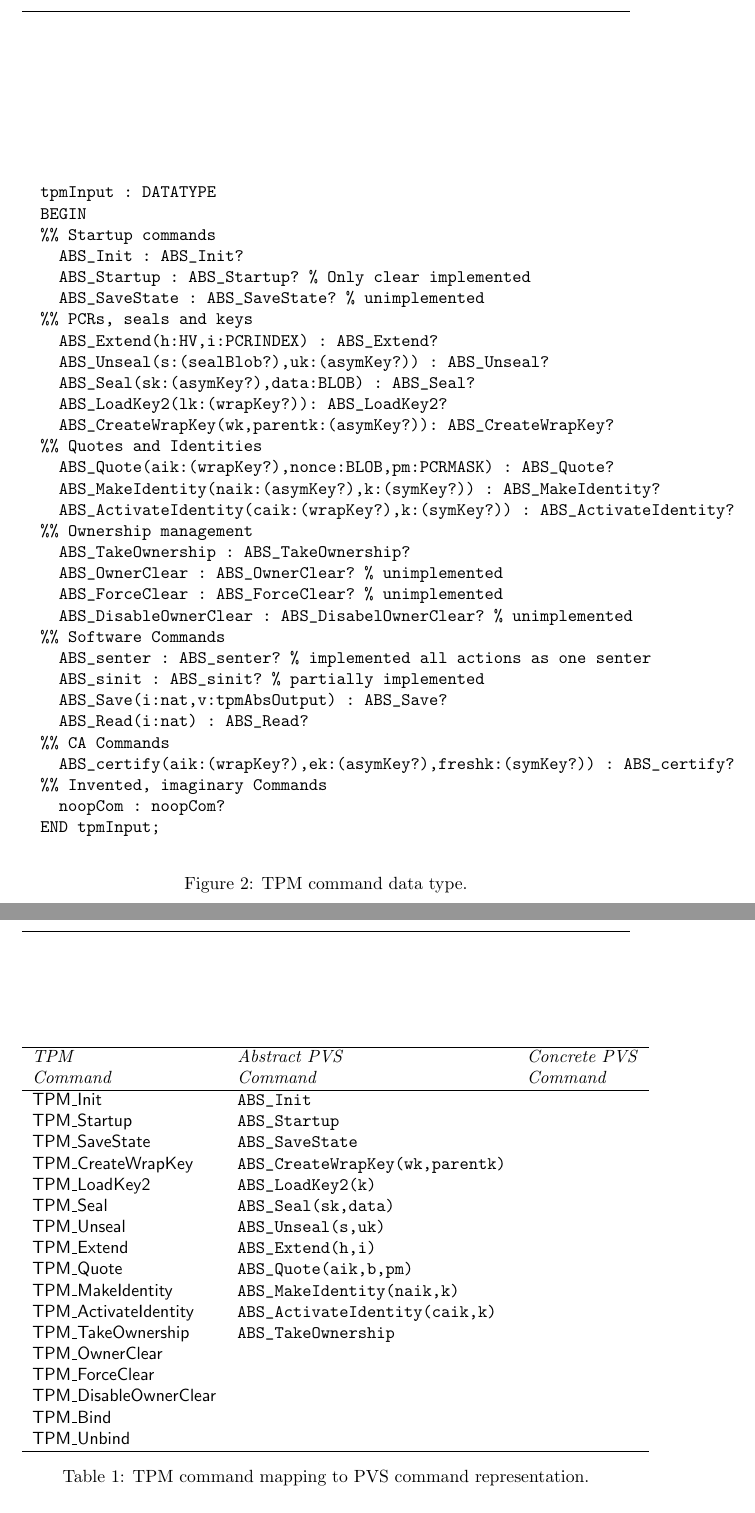
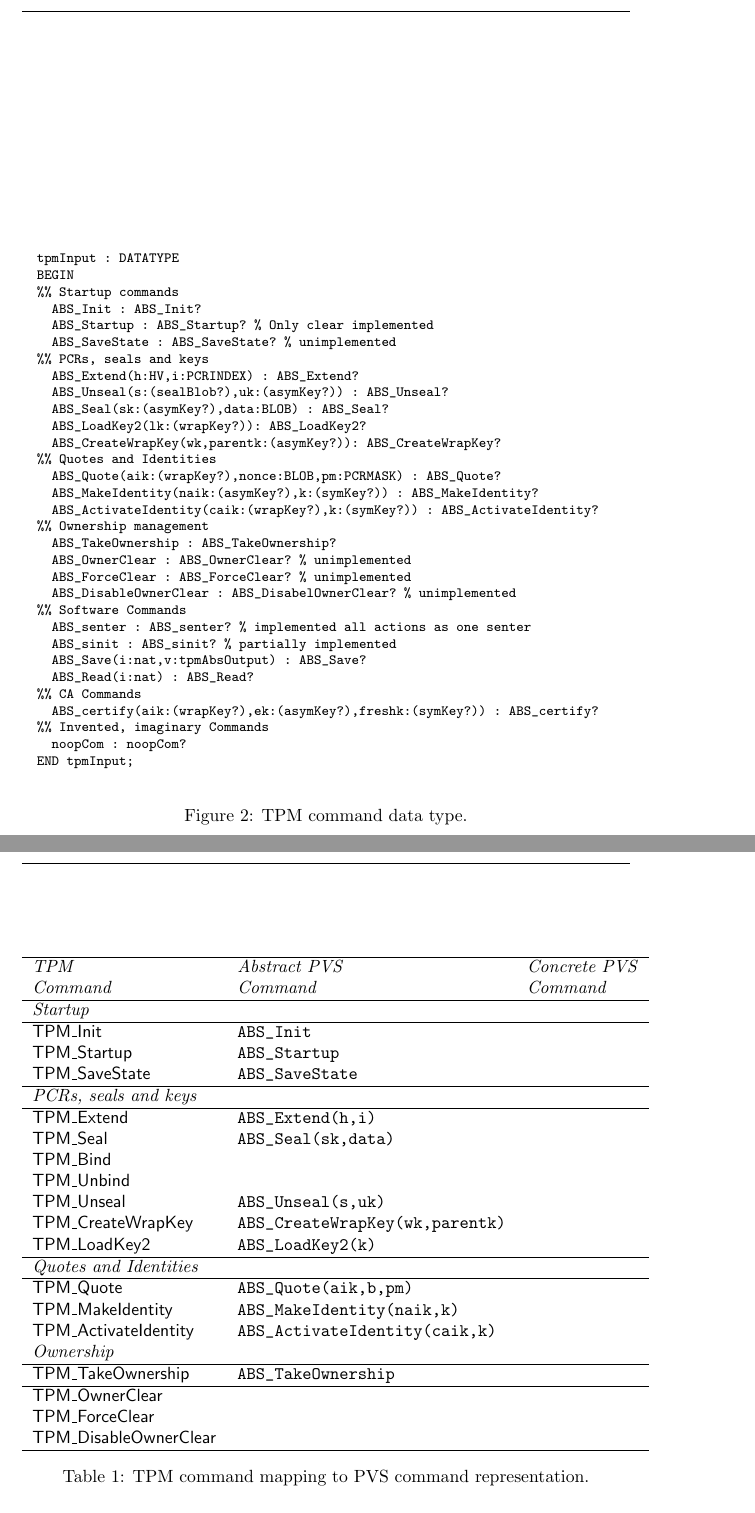
Before and after one commit to ku-sldg/verified-tpm12, a LaTeX paper (docs/tpm-spec-design/tpm-spec-design.tex): two parts of pages 3 and 4 of 8, joined at a grey line, cut so that both start at the same text. Compiled offline with pdfLaTeX.

Commit message:
More table formatting

```diff
--- a/docs/tpm-spec-design/tpm-spec-design.tex
+++ b/docs/tpm-spec-design/tpm-spec-design.tex
@@ -81,6 +81,7 @@ Figure~\ref{fig:tpm-command} is the PVS data type used to represent
 the abstract syntax of the TPM command set.
 
 \begin{figure}
+\begin{footnotesize}
 \begin{alltt}
   tpmInput : DATATYPE
   BEGIN
@@ -114,6 +115,7 @@ the abstract syntax of the TPM command set.
     noopCom : noopCom?
   END tpmInput;
 \end{alltt}
+\end{footnotesize}
 \caption{TPM command data type.}
 \label{fig:tpm-command}
 \end{figure}
@@ -127,23 +129,27 @@ abstract PVS representations.
     \hline
     \emph{TPM} & \emph{Abstract PVS} & \emph{Concrete PVS} \\
     \emph{Command} & \emph{Command} & \emph{Command} \\ \hline
+    \multicolumn{3}{l}{\emph{Startup}}  \\ \hline
     \textsf{TPM\_Init} & \verb+ABS_Init+ & \\
     \textsf{TPM\_Startup} & \verb+ABS_Startup+ & \\
-    \textsf{TPM\_SaveState} & \verb+ABS_SaveState+ & \\
+    \textsf{TPM\_SaveState} & \verb+ABS_SaveState+ & \\ \hline
+    \multicolumn{3}{l}{\emph{PCRs, seals and keys}}  \\ \hline
+    \textsf{TPM\_Extend} & \verb+ABS_Extend(h,i)+ & \\
+    \textsf{TPM\_Seal} & \verb+ABS_Seal(sk,data)+& \\
+    \textsf{TPM\_Bind} & & \\
+    \textsf{TPM\_Unbind} & & \\
+    \textsf{TPM\_Unseal} & \verb+ABS_Unseal(s,uk)+ & \\
     \textsf{TPM\_CreateWrapKey} & \verb+ABS_CreateWrapKey(wk,parentk)+ & \\
-    \textsf{TPM\_LoadKey2} & \verb+ABS_LoadKey2(k)+ & \\
-    \textsf{TPM\_Seal} & \verb+ABS_Seal(sk,data)+& \\
-    \textsf{TPM\_Unseal} & \verb+ABS_Unseal(s,uk)+ & \\
-    \textsf{TPM\_Extend} & \verb+ABS_Extend(h,i)+ & \\
+    \textsf{TPM\_LoadKey2} & \verb+ABS_LoadKey2(k)+ & \\ \hline
+    \multicolumn{3}{l}{\emph{Quotes and Identities}}  \\ \hline
     \textsf{TPM\_Quote} & \verb+ABS_Quote(aik,b,pm)+ & \\
     \textsf{TPM\_MakeIdentity} & \verb+ABS_MakeIdentity(naik,k)+ & \\
     \textsf{TPM\_ActivateIdentity} & \verb+ABS_ActivateIdentity(caik,k)+ & \\
-    \textsf{TPM\_TakeOwnership} & \verb+ABS_TakeOwnership+ & \\
+    \multicolumn{3}{l}{\emph{Ownership}}  \\ \hline
+    \textsf{TPM\_TakeOwnership} & \verb+ABS_TakeOwnership+ & \\ \hline
     \textsf{TPM\_OwnerClear} & & \\
     \textsf{TPM\_ForceClear} & & \\
     \textsf{TPM\_DisableOwnerClear} & & \\
-    \textsf{TPM\_Bind} & & \\
-    \textsf{TPM\_Unbind} & & \\
     \hline
   \end{tabular}
   \caption{TPM command mapping to PVS command representation.}
```
Also changed, not shown: docs/tpm-spec-design/tpm-spec-design.pdf.
